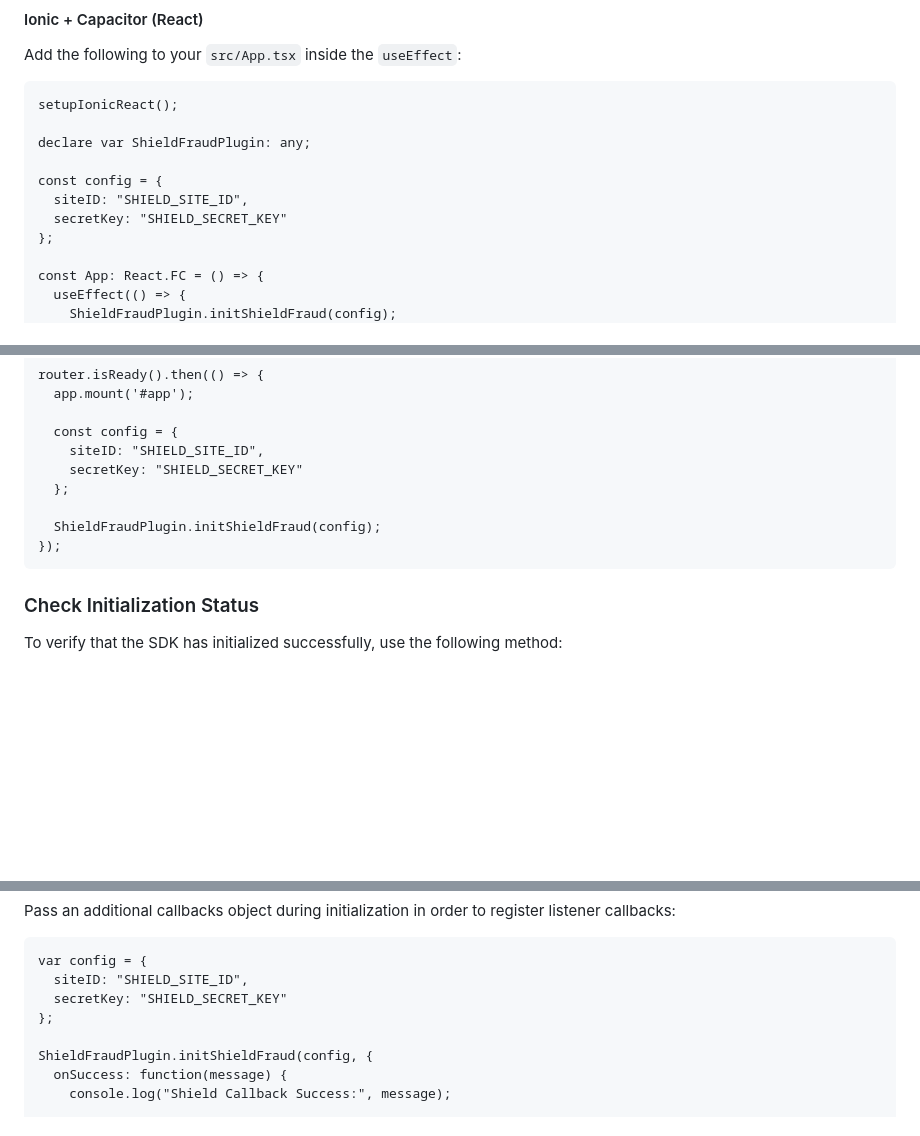
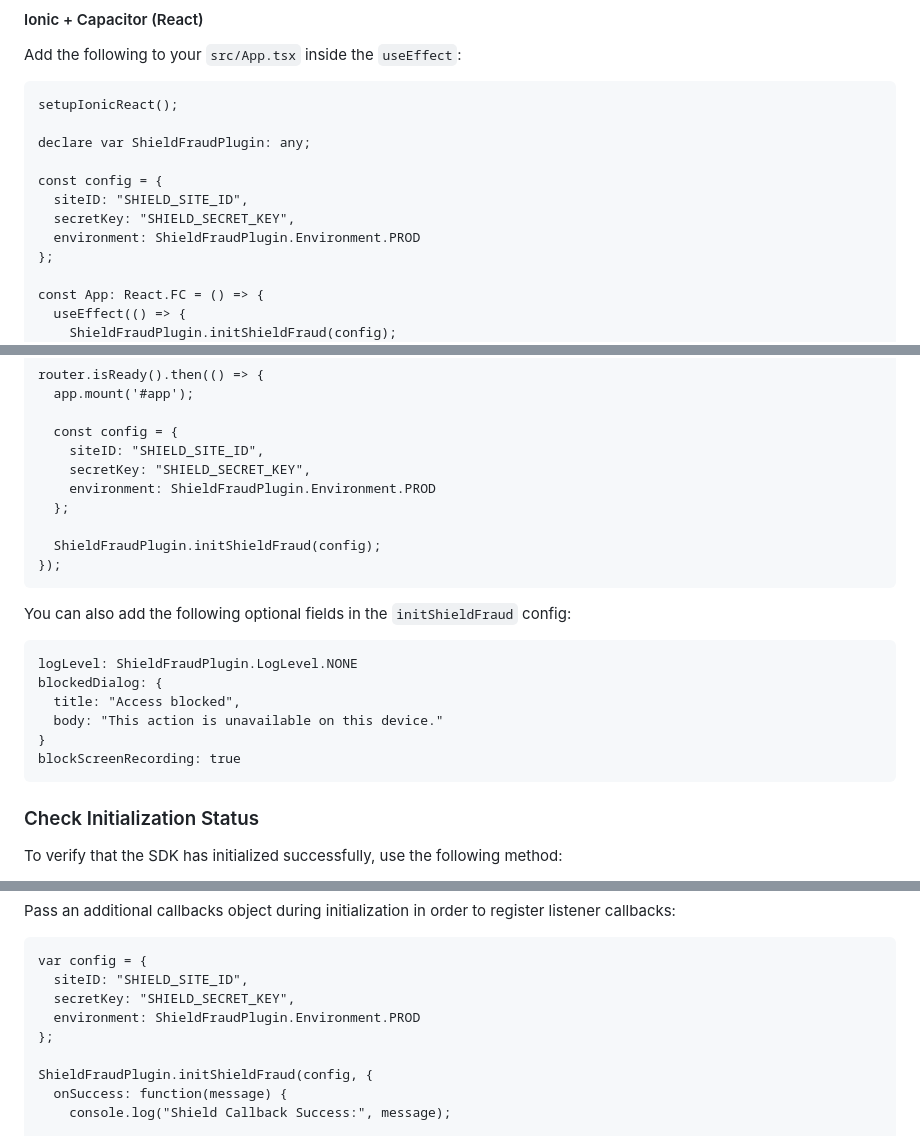
Before and after one commit to shield-ai-technology/Ionic-Cordova-Shield-Fraud-Plugin, a Markdown page: README.md, 3 parts joined by grey strips. Drawn GitHub-style; blank space fills up the shorter version.

````diff
--- a/README.md
+++ b/README.md
@@ -116,7 +79,8 @@ declare var ShieldFraudPlugin: any;
 
 const config = {
   siteID: "SHIELD_SITE_ID",
-  secretKey: "SHIELD_SECRET_KEY"
+  secretKey: "SHIELD_SECRET_KEY",
+  environment: ShieldFraudPlugin.Environment.PROD
 };
 
 const App: React.FC = () => {
@@ -142,11 +106,23 @@ router.isReady().then(() => {
 
   const config = {
     siteID: "SHIELD_SITE_ID",
-    secretKey: "SHIELD_SECRET_KEY"
+    secretKey: "SHIELD_SECRET_KEY",
+    environment: ShieldFraudPlugin.Environment.PROD
   };
 
   ShieldFraudPlugin.initShieldFraud(config);
 });
+```
+
+You can also add the following optional fields in the `initShieldFraud` config:
+
+```
+logLevel: ShieldFraudPlugin.LogLevel.NONE
+blockedDialog: {
+  title: "Access blocked",
+  body: "This action is unavailable on this device."
+}
+blockScreenRecording: true
 ```
 
 ### Check Initialization Status
@@ -202,7 +178,8 @@ Pass an additional callbacks object during initialization in order to register l
 ```
 var config = {
   siteID: "SHIELD_SITE_ID",
-  secretKey: "SHIELD_SECRET_KEY"
+  secretKey: "SHIELD_SECRET_KEY",
+  environment: ShieldFraudPlugin.Environment.PROD
 };
 
 ShieldFraudPlugin.initShieldFraud(config, {
````
Also changed, not shown: other parts of README.md (+7 -44 lines).
